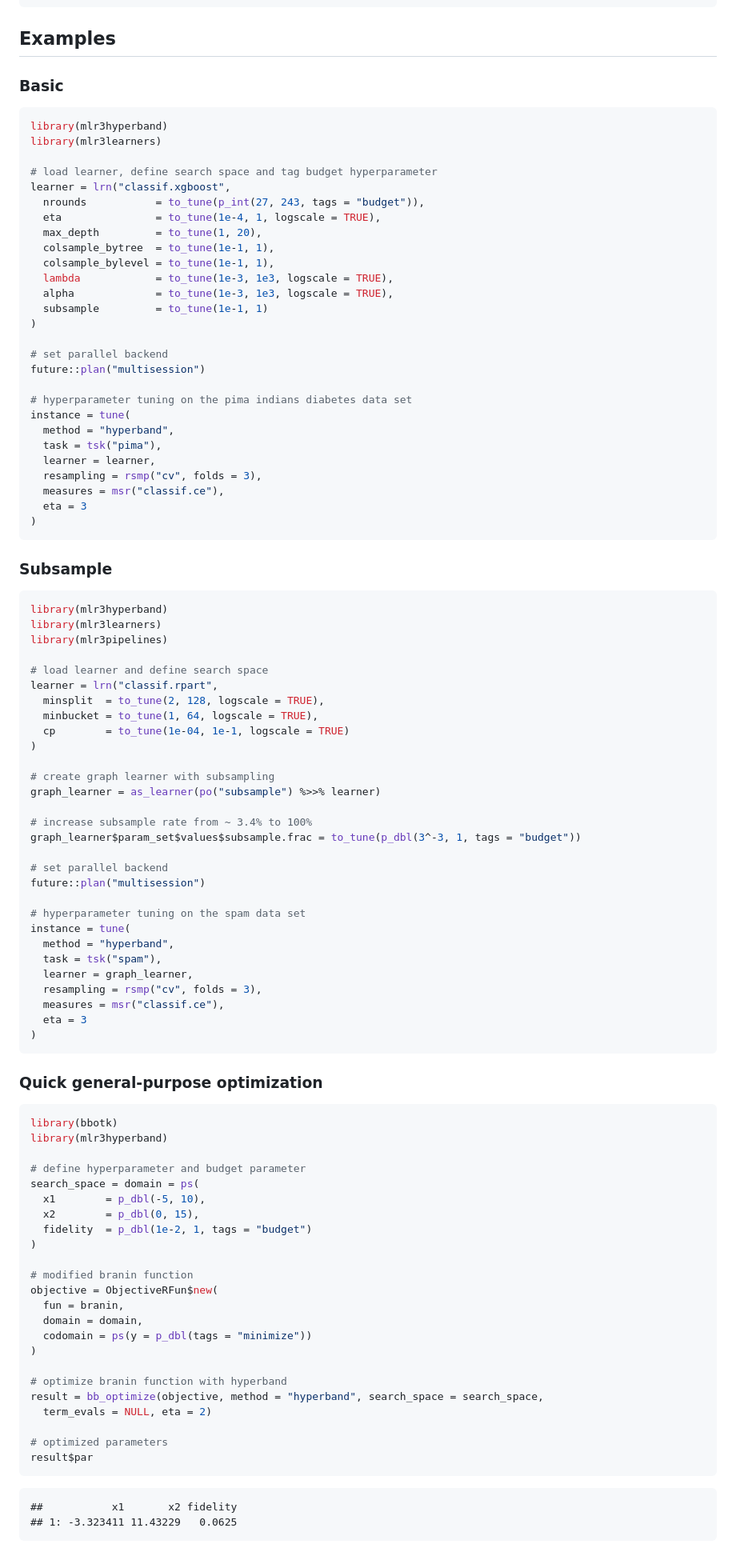
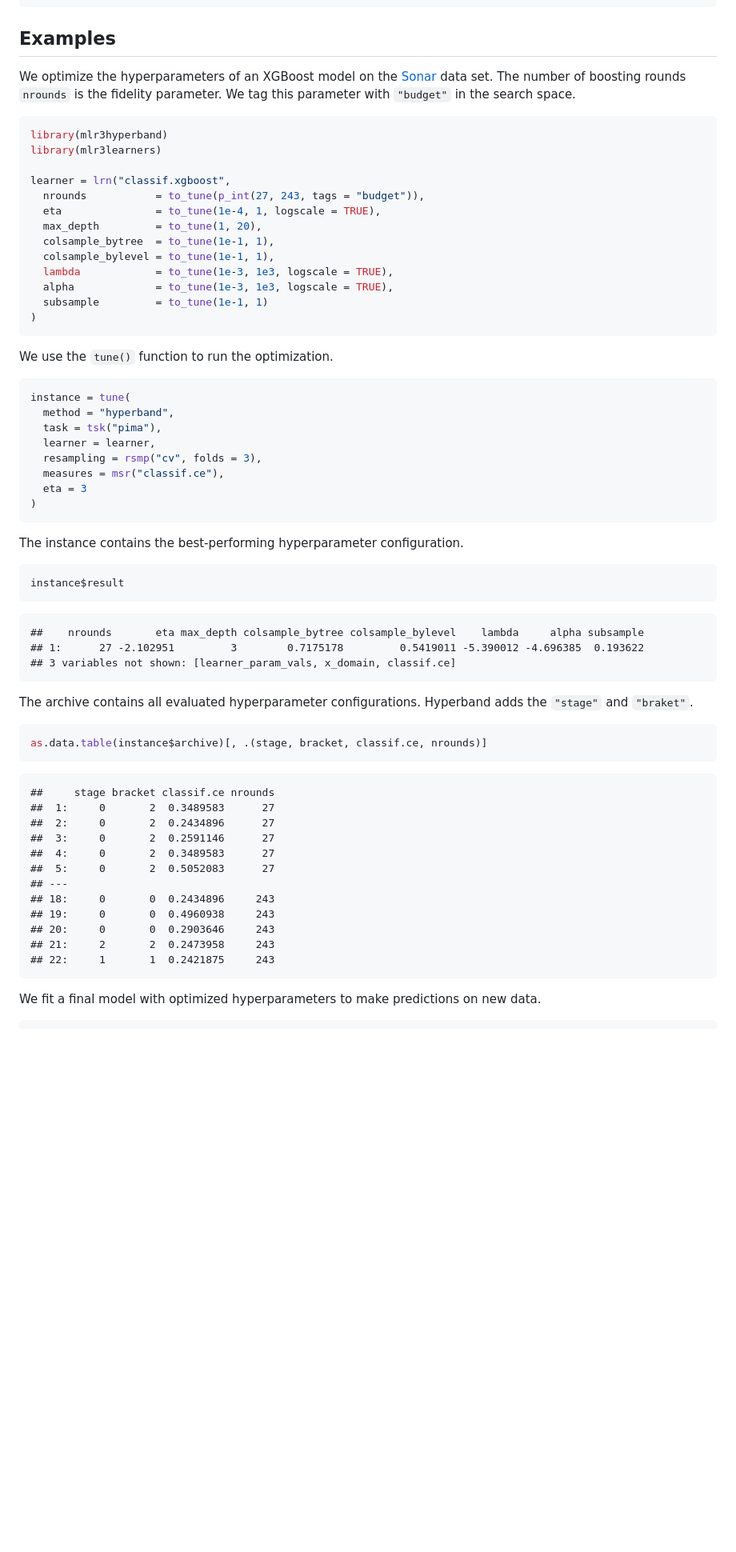
Before and after one commit to mlr-org/mlr3hyperband, a Markdown page: README.md, the part around the change printed below. Shown: that part at 80% size. GitHub-like rendering; blank space fills up the shorter version.

Commit message:
docs: update readme

````diff
--- a/README.md
+++ b/README.md
@@ -52,13 +38,15 @@ remotes::install_github("mlr-org/mlr3hyperband")
 
 ## Examples
 
-### Basic
+We optimize the hyperparameters of an XGBoost model on the
+[Sonar](https://mlr3.mlr-org.com/reference/mlr_tasks_sonar.html) data
+set. The number of boosting rounds `nrounds` is the fidelity parameter.
+We tag this parameter with `"budget"` in the search space.
 
 ``` r
 library(mlr3hyperband)
 library(mlr3learners)
 
-# load learner, define search space and tag budget hyperparameter
 learner = lrn("classif.xgboost",
   nrounds           = to_tune(p_int(27, 243, tags = "budget")),
   eta               = to_tune(1e-4, 1, logscale = TRUE),
@@ -69,11 +57,11 @@ learner = lrn("classif.xgboost",
   alpha             = to_tune(1e-3, 1e3, logscale = TRUE),
   subsample         = to_tune(1e-1, 1)
 )
+```
 
-# set parallel backend
-future::plan("multisession")
+We use the `tune()` function to run the optimization.
 
-# hyperparameter tuning on the pima indians diabetes data set
+``` r
 instance = tune(
   method = "hyperband",
   task = tsk("pima"),
@@ -84,69 +72,37 @@ instance = tune(
 )
 ```
 
-### Subsample
+The instance contains the best-performing hyperparameter configuration.
 
 ``` r
-library(mlr3hyperband)
-library(mlr3learners)
-library(mlr3pipelines)
-
-# load learner and define search space
-learner = lrn("classif.rpart",
-  minsplit  = to_tune(2, 128, logscale = TRUE),
-  minbucket = to_tune(1, 64, logscale = TRUE),
-  cp        = to_tune(1e-04, 1e-1, logscale = TRUE)
-)
-
-# create graph learner with subsampling
-graph_learner = as_learner(po("subsample") %>>% learner)
-
-# increase subsample rate from ~ 3.4% to 100%
-graph_learner$param_set$values$subsample.frac = to_tune(p_dbl(3^-3, 1, tags = "budget"))
-
-# set parallel backend
-future::plan("multisession")
-
-# hyperparameter tuning on the spam data set
-instance = tune(
-  method = "hyperband",
-  task = tsk("spam"),
-  learner = graph_learner,
-  resampling = rsmp("cv", folds = 3),
-  measures = msr("classif.ce"),
-  eta = 3
-)
+instance$result
 ```
 
-### Quick general-purpose optimization
+    ##    nrounds       eta max_depth colsample_bytree colsample_bylevel    lambda     alpha subsample
+    ## 1:      27 -2.102951         3        0.7175178         0.5419011 -5.390012 -4.696385  0.193622
+    ## 3 variables not shown: [learner_param_vals, x_domain, classif.ce]
+
+The archive contains all evaluated hyperparameter configurations.
+Hyperband adds the `"stage"` and `"braket"`.
 
 ``` r
-library(bbotk)
-library(mlr3hyperband)
-
-# define hyperparameter and budget parameter
-search_space = domain = ps(
-  x1        = p_dbl(-5, 10),
-  x2        = p_dbl(0, 15),
-  fidelity  = p_dbl(1e-2, 1, tags = "budget")
-)
-
-# modified branin function
-objective = ObjectiveRFun$new(
-  fun = branin,
-  domain = domain,
-  codomain = ps(y = p_dbl(tags = "minimize"))
-)
-
-# optimize branin function with hyperband
-result = bb_optimize(objective, method = "hyperband", search_space = search_space,
-  term_evals = NULL, eta = 2)
-
-# optimized parameters
-result$par
+as.data.table(instance$archive)[, .(stage, bracket, classif.ce, nrounds)]
 ```
 
-    ##           x1       x2 fidelity
-    ## 1: -3.323411 11.43229   0.0625
+    ##     stage bracket classif.ce nrounds
+    ##  1:     0       2  0.3489583      27
+    ##  2:     0       2  0.2434896      27
+    ##  3:     0       2  0.2591146      27
+    ##  4:     0       2  0.3489583      27
+    ##  5:     0       2  0.5052083      27
+    ## ---
+    ## 18:     0       0  0.2434896     243
+    ## 19:     0       0  0.4960938     243
+    ## 20:     0       0  0.2903646     243
+    ## 21:     2       2  0.2473958     243
+    ## 22:     1       1  0.2421875     243
+
+We fit a final model with optimized hyperparameters to make predictions
+on new data.
 
 ``` r
````
Also changed, not shown: other parts of README.md (+36 -27 lines), man/figures/logo.png (added), 5 other files.
